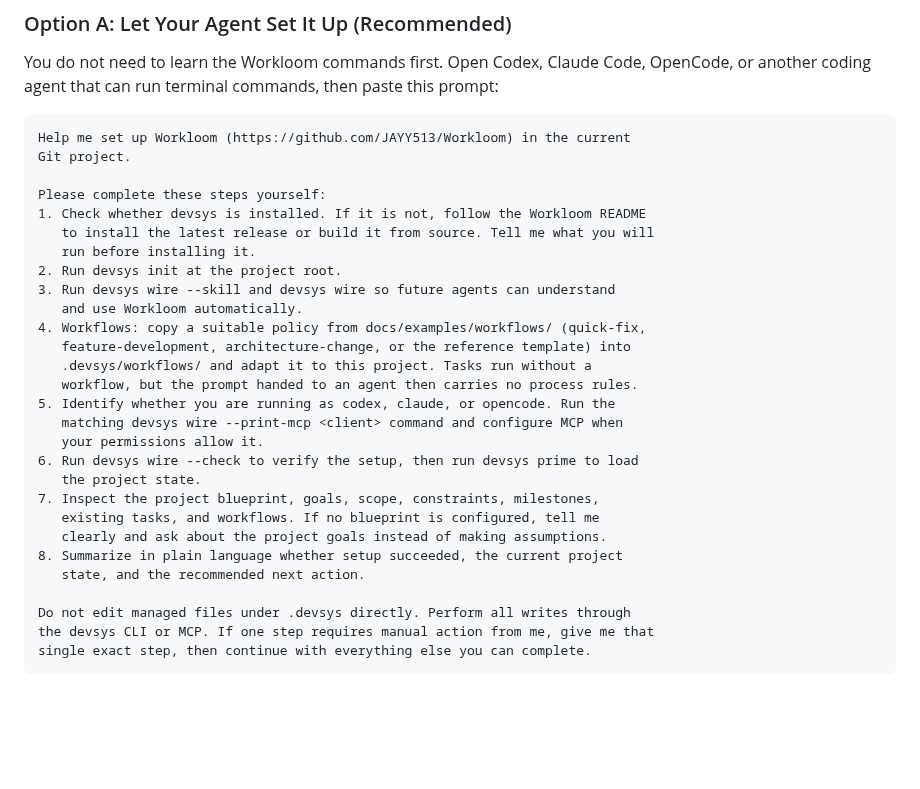
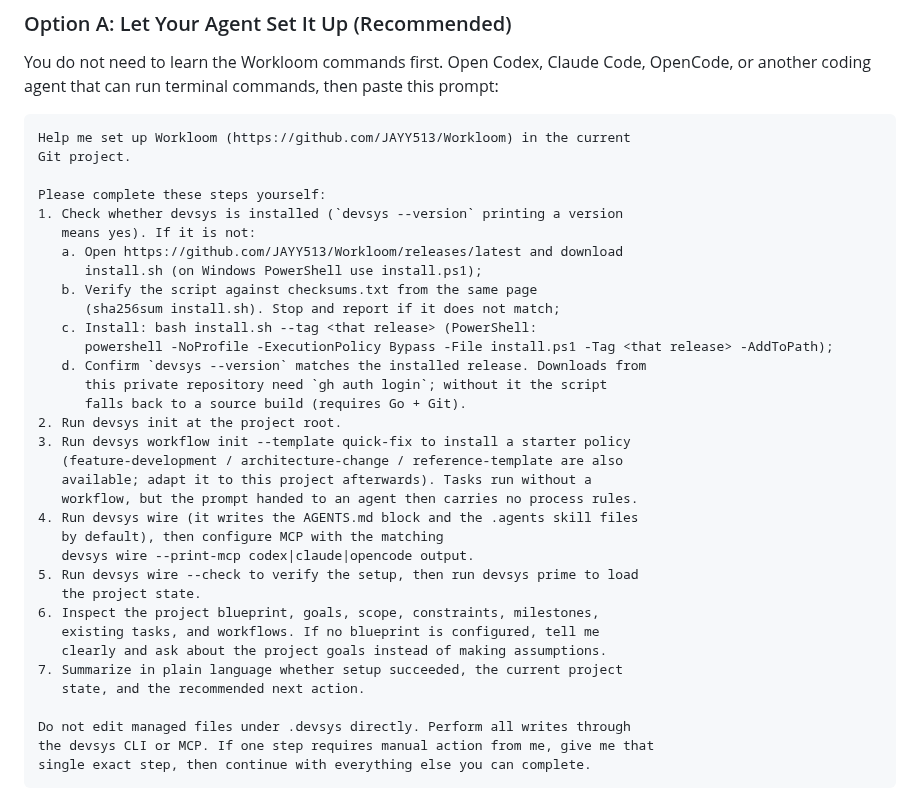
Before and after one commit to JAYY513/Workloom, a Markdown page: docs/README.en.md, the part around the change. GitHub-like rendering; blank space fills up the shorter version.

Commit message:
docs(readme): 方式 A 提示词刷新为脚本直装流（#347）
安装步骤改为：release 页下载 install 脚本 → checksums.txt 校验 → 执行
→ devsys --version 自证；workflow init --template 取代 cp 示例；wire
默认含 skill。中英双语同步。

```diff
--- a/docs/README.en.md
+++ b/docs/README.en.md
@@ -113,25 +113,31 @@ Help me set up Workloom (https://github.com/JAYY513/Workloom) in the current
 Git project.
 
 Please complete these steps yourself:
-1. Check whether devsys is installed. If it is not, follow the Workloom README
-   to install the latest release or build it from source. Tell me what you will
-   run before installing it.
+1. Check whether devsys is installed (`devsys --version` printing a version
+   means yes). If it is not:
+   a. Open https://github.com/JAYY513/Workloom/releases/latest and download
+      install.sh (on Windows PowerShell use install.ps1);
+   b. Verify the script against checksums.txt from the same page
+      (sha256sum install.sh). Stop and report if it does not match;
+   c. Install: bash install.sh --tag <that release> (PowerShell:
+      powershell -NoProfile -ExecutionPolicy Bypass -File install.ps1 -Tag <that release> -AddToPath);
+   d. Confirm `devsys --version` matches the installed release. Downloads from
+      this private repository need `gh auth login`; without it the script
+      falls back to a source build (requires Go + Git).
 2. Run devsys init at the project root.
-3. Run devsys wire --skill and devsys wire so future agents can understand
-   and use Workloom automatically.
-4. Workflows: copy a suitable policy from docs/examples/workflows/ (quick-fix,
-   feature-development, architecture-change, or the reference template) into
-   .devsys/workflows/ and adapt it to this project. Tasks run without a
+3. Run devsys workflow init --template quick-fix to install a starter policy
+   (feature-development / architecture-change / reference-template are also
+   available; adapt it to this project afterwards). Tasks run without a
    workflow, but the prompt handed to an agent then carries no process rules.
-5. Identify whether you are running as codex, claude, or opencode. Run the
-   matching devsys wire --print-mcp <client> command and configure MCP when
-   your permissions allow it.
-6. Run devsys wire --check to verify the setup, then run devsys prime to load
+4. Run devsys wire (it writes the AGENTS.md block and the .agents skill files
+   by default), then configure MCP with the matching
+   devsys wire --print-mcp codex|claude|opencode output.
+5. Run devsys wire --check to verify the setup, then run devsys prime to load
    the project state.
-7. Inspect the project blueprint, goals, scope, constraints, milestones,
+6. Inspect the project blueprint, goals, scope, constraints, milestones,
    existing tasks, and workflows. If no blueprint is configured, tell me
    clearly and ask about the project goals instead of making assumptions.
-8. Summarize in plain language whether setup succeeded, the current project
+7. Summarize in plain language whether setup succeeded, the current project
    state, and the recommended next action.
 
 Do not edit managed files under .devsys directly. Perform all writes through
```
Also changed, not shown: README.md (+16 -11 lines).
